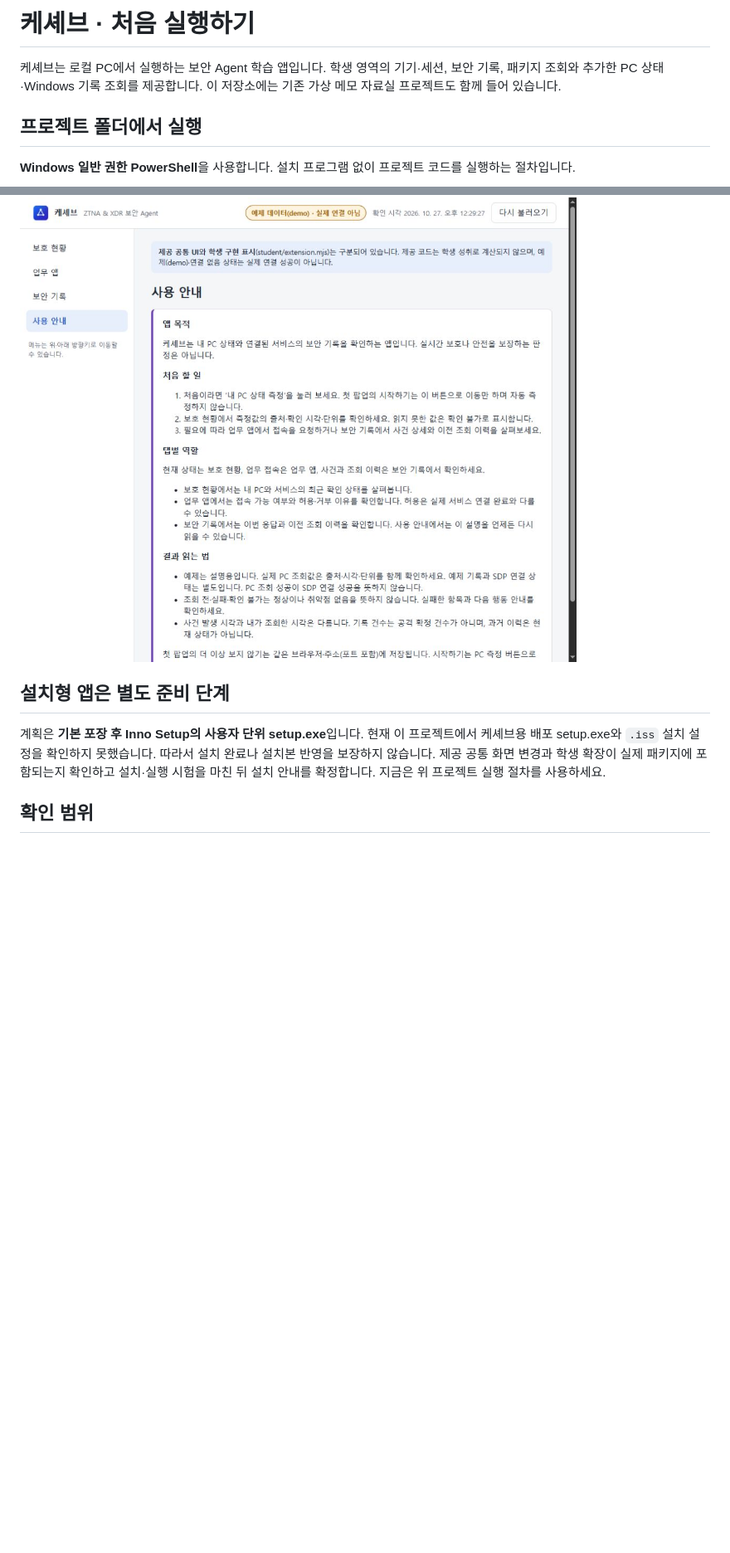
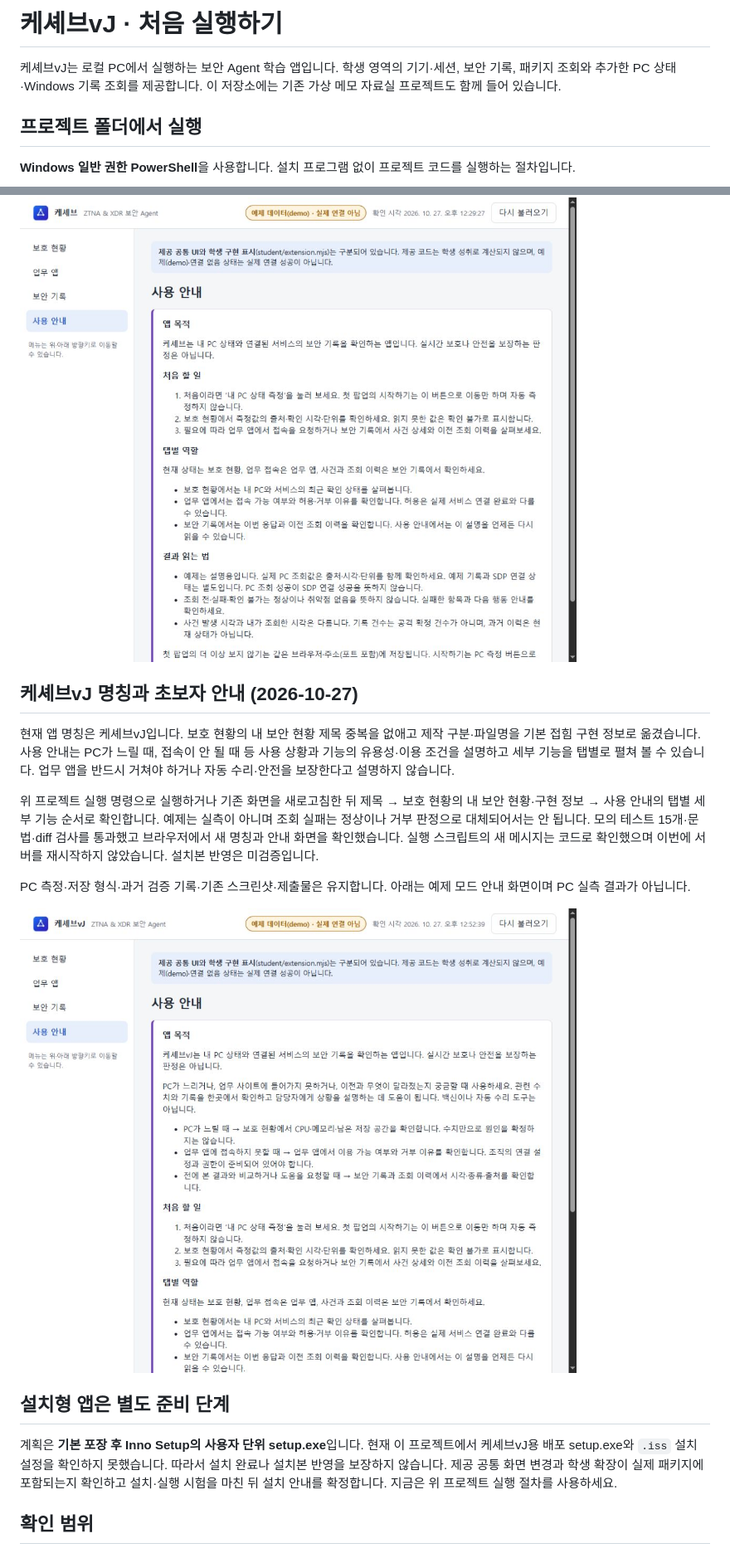
Before and after one commit to jkimsvsd-code/choi-bujang-secret-vault, a Markdown page: README.md, 2 parts joined by grey strips. Shown: that part at 83% size. GitHub-like rendering; pictures changed too: docs/screenshots/keshev-vj-guide.png (added); blank space fills up the shorter version.

Commit message:
feat(ui): rebrand as Keshev vJ and clarify beginner guidance

```diff
--- a/README.md
+++ b/README.md
@@ -1,6 +1,6 @@
-# 케셰브 · 처음 실행하기
+# 케셰브vJ · 처음 실행하기
 
-케셰브는 로컬 PC에서 실행하는 보안 Agent 학습 앱입니다. 학생 영역의 기기·세션, 보안 기록, 패키지 조회와 추가한 PC 상태·Windows 기록 조회를 제공합니다. 이 저장소에는 기존 가상 메모 자료실 프로젝트도 함께 들어 있습니다.
+케셰브vJ는 로컬 PC에서 실행하는 보안 Agent 학습 앱입니다. 학생 영역의 기기·세션, 보안 기록, 패키지 조회와 추가한 PC 상태·Windows 기록 조회를 제공합니다. 이 저장소에는 기존 가상 메모 자료실 프로젝트도 함께 들어 있습니다.
 
 ## 프로젝트 폴더에서 실행
 
@@ -69,9 +69,19 @@ powershell -NoProfile -ExecutionPolicy Bypass -File .\on-client\tools\start-alek
 
 ![앱 목적부터 결과 읽는 법까지 정리한 사용 안내](docs/screenshots/guide-structured.png)
 
+## 케셰브vJ 명칭과 초보자 안내 (2026-10-27)
+
+현재 앱 명칭은 케셰브vJ입니다. 보호 현황의 내 보안 현황 제목 중복을 없애고 제작 구분·파일명을 기본 접힘 구현 정보로 옮겼습니다. 사용 안내는 PC가 느릴 때, 접속이 안 될 때 등 사용 상황과 기능의 유용성·이용 조건을 설명하고 세부 기능을 탭별로 펼쳐 볼 수 있습니다. 업무 앱을 반드시 거쳐야 하거나 자동 수리·안전을 보장한다고 설명하지 않습니다.
+
+위 프로젝트 실행 명령으로 실행하거나 기존 화면을 새로고침한 뒤 제목 → 보호 현황의 내 보안 현황·구현 정보 → 사용 안내의 탭별 세부 기능 순서로 확인합니다. 예제는 실측이 아니며 조회 실패는 정상이나 거부 판정으로 대체되어서는 안 됩니다. 모의 테스트 15개·문법·diff 검사를 통과했고 브라우저에서 새 명칭과 안내 화면을 확인했습니다. 실행 스크립트의 새 메시지는 코드로 확인했으며 이번에 서버를 재시작하지 않았습니다. 설치본 반영은 미검증입니다.
+
+PC 측정·저장 형식·과거 검증 기록·기존 스크린샷·제출물은 유지합니다. 아래는 예제 모드 안내 화면이며 PC 실측 결과가 아닙니다.
+
+![케셰브vJ 초보자 안내](docs/screenshots/keshev-vj-guide.png)
+
 ## 설치형 앱은 별도 준비 단계
 
-계획은 **기본 포장 후 Inno Setup의 사용자 단위 setup.exe**입니다. 현재 이 프로젝트에서 케셰브용 배포 setup.exe와 `.iss` 설치 설정을 확인하지 못했습니다. 따라서 설치 완료나 설치본 반영을 보장하지 않습니다. 제공 공통 화면 변경과 학생 확장이 실제 패키지에 포함되는지 확인하고 설치·실행 시험을 마친 뒤 설치 안내를 확정합니다. 지금은 위 프로젝트 실행 절차를 사용하세요.
+계획은 **기본 포장 후 Inno Setup의 사용자 단위 setup.exe**입니다. 현재 이 프로젝트에서 케셰브vJ용 배포 setup.exe와 `.iss` 설치 설정을 확인하지 못했습니다. 따라서 설치 완료나 설치본 반영을 보장하지 않습니다. 제공 공통 화면 변경과 학생 확장이 실제 패키지에 포함되는지 확인하고 설치·실행 시험을 마친 뒤 설치 안내를 확정합니다. 지금은 위 프로젝트 실행 절차를 사용하세요.
 
 ## 확인 범위
 
```
Also changed, not shown: other parts of README.md (+3 -3 lines), docs/STUDENT_RUNBOOK.md (+7 -5 lines), 4 other files.
